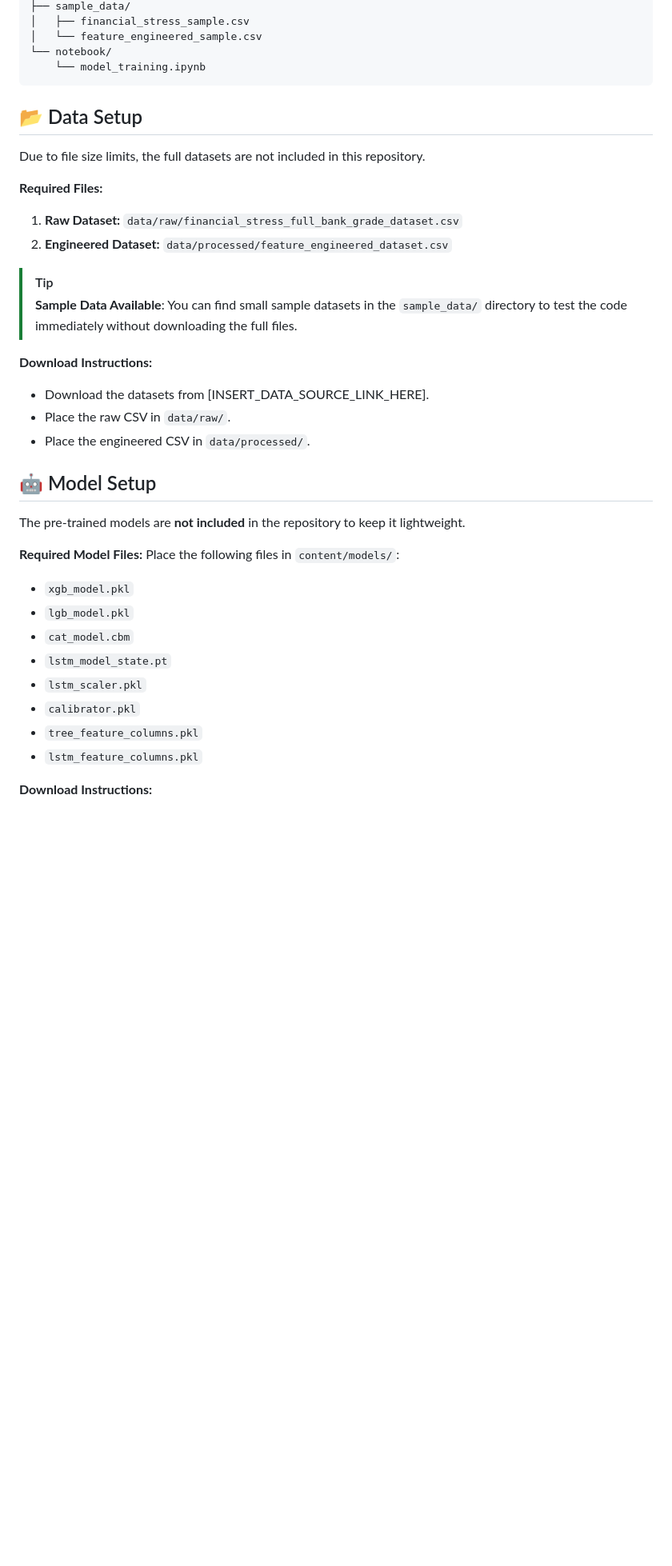
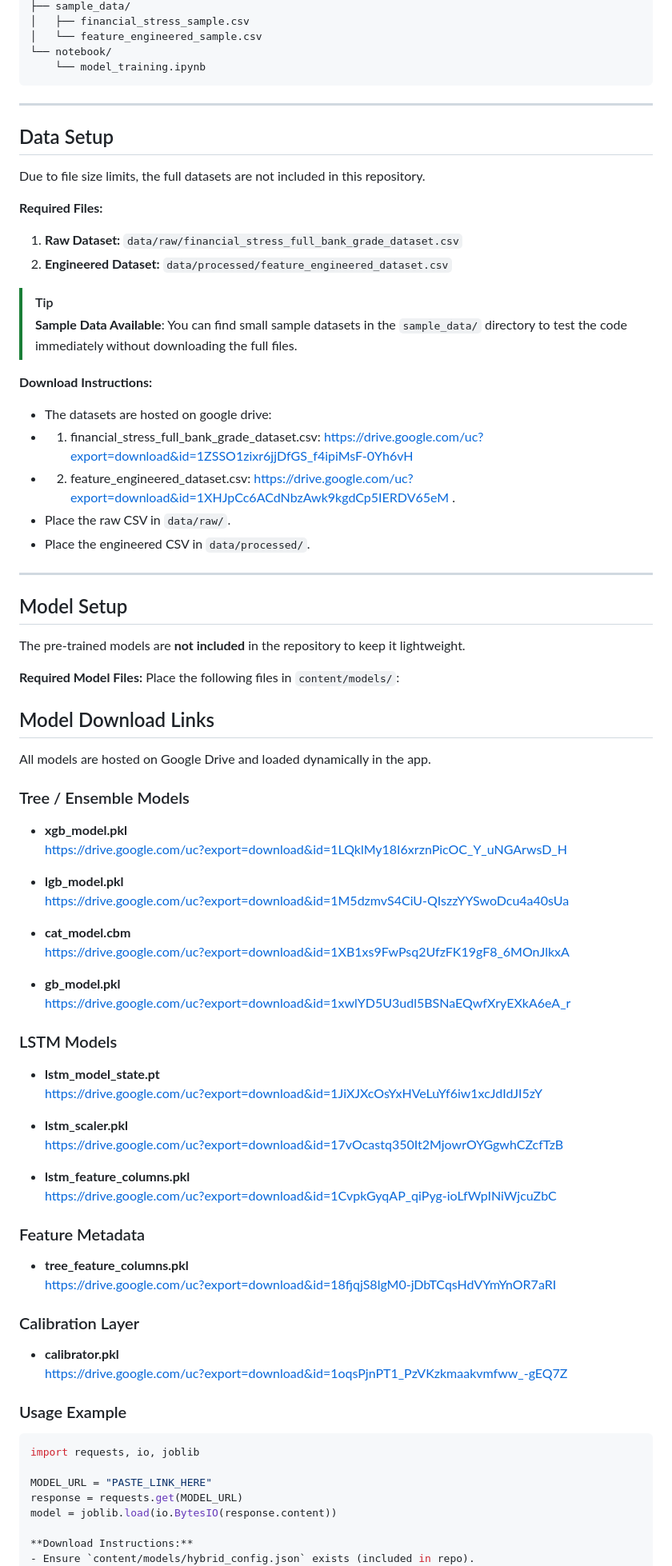
Before and after one commit to SHREESH-git/Pre-delinquency-engine, a Markdown page: README.md, the part around one of its changes. Shown at 80% size. Rendered like a GitHub page; blank space fills up the shorter version.

````diff
--- a/README.md
+++ b/README.md
@@ -231,9 +231,9 @@ EarlyShield/
 └── notebook/
     └── model_training.ipynb
 ```
+---
 
-
-## 📂 Data Setup
+## Data Setup
 Due to file size limits, the full datasets are not included in this repository.
 
 **Required Files:**
@@ -244,24 +244,75 @@ Due to file size limits, the full datasets are not included in this repository.
 > **Sample Data Available**: You can find small sample datasets in the `sample_data/` directory to test the code immediately without downloading the full files.
 
 **Download Instructions:**
-- Download the datasets from [INSERT_DATA_SOURCE_LINK_HERE].
+- The datasets are hosted on google drive:
+- 1) financial_stress_full_bank_grade_dataset.csv: https://drive.google.com/uc?export=download&id=1ZSSO1zixr6jjDfGS_f4ipiMsF-0Yh6vH
+- 2) feature_engineered_dataset.csv: https://drive.google.com/uc?export=download&id=1XHJpCc6ACdNbzAwk9kgdCp5IERDV65eM
+.
 - Place the raw CSV in `data/raw/`.
 - Place the engineered CSV in `data/processed/`.
 
+---
 
-
-## 🤖 Model Setup
+## Model Setup
 The pre-trained models are **not included** in the repository to keep it lightweight.
 
 **Required Model Files:**
 Place the following files in `content/models/`:
-- `xgb_model.pkl`
-- `lgb_model.pkl`
-- `cat_model.cbm`
-- `lstm_model_state.pt`
-- `lstm_scaler.pkl`
-- `calibrator.pkl`
-- `tree_feature_columns.pkl`
-- `lstm_feature_columns.pkl`
+
+## Model Download Links
+
+All models are hosted on Google Drive and loaded dynamically in the app.
+
+
+### Tree / Ensemble Models
+
+- **xgb_model.pkl**
+  https://drive.google.com/uc?export=download&id=1LQklMy18I6xrznPicOC_Y_uNGArwsD_H
+
+- **lgb_model.pkl**
+  https://drive.google.com/uc?export=download&id=1M5dzmvS4CiU-QIszzYYSwoDcu4a40sUa
+
+- **cat_model.cbm**
+  https://drive.google.com/uc?export=download&id=1XB1xs9FwPsq2UfzFK19gF8_6MOnJlkxA
+
+- **gb_model.pkl**
+  https://drive.google.com/uc?export=download&id=1xwlYD5U3udl5BSNaEQwfXryEXkA6eA_r
+
+
+
+### LSTM Models
+
+- **lstm_model_state.pt**
+  https://drive.google.com/uc?export=download&id=1JiXJXcOsYxHVeLuYf6iw1xcJdIdJI5zY
+
+- **lstm_scaler.pkl**
+  https://drive.google.com/uc?export=download&id=17vOcastq350It2MjowrOYGgwhCZcfTzB
+
+- **lstm_feature_columns.pkl**
+  https://drive.google.com/uc?export=download&id=1CvpkGyqAP_qiPyg-ioLfWpINiWjcuZbC
+
+
+
+### Feature Metadata
+
+- **tree_feature_columns.pkl**
+  https://drive.google.com/uc?export=download&id=18fjqjS8lgM0-jDbTCqsHdVYmYnOR7aRI
+
+
+
+### Calibration Layer
+
+- **calibrator.pkl**
+  https://drive.google.com/uc?export=download&id=1oqsPjnPT1_PzVKzkmaakvmfww_-gEQ7Z
+
+
+### Usage Example
+
+```python
+import requests, io, joblib
+
+MODEL_URL = "PASTE_LINK_HERE"
+response = requests.get(MODEL_URL)
+model = joblib.load(io.BytesIO(response.content))
 
 **Download Instructions:**
````
Also changed, not shown: other parts of README.md (+44 -40 lines).
